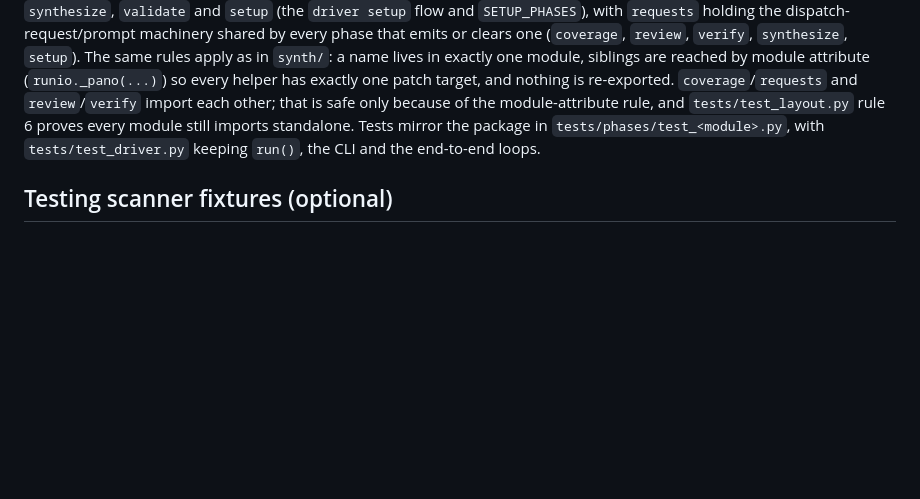
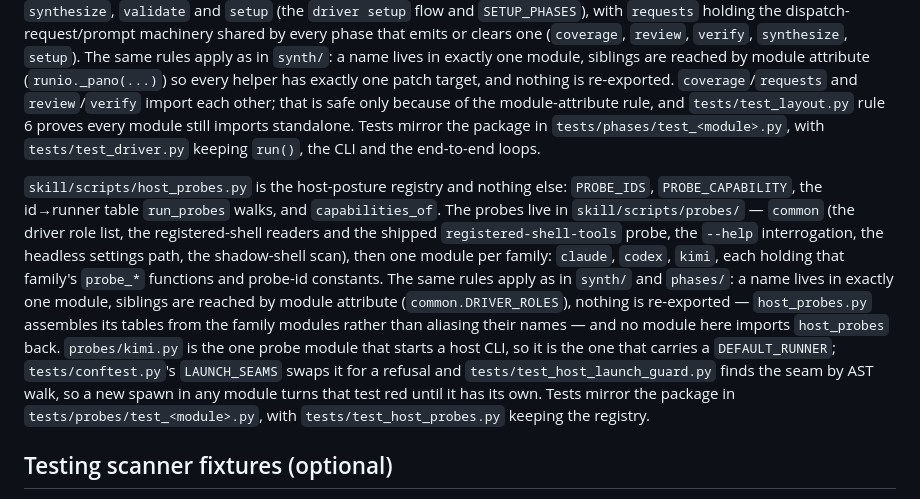
Before and after one commit to panopticon-scanner/panopticon, a Markdown page: docs/PANOPTICON.md, the part around the change. Drawn GitHub-style; blank space fills up the shorter version.

```diff
--- a/docs/PANOPTICON.md
+++ b/docs/PANOPTICON.md
@@ -149,6 +149,8 @@ All four render from one module, `skill/scripts/host_disclosure.py`, which forma
 
 `skill/scripts/driver.py` is a thin entry script too: the CLI, the `PHASES` table, `run()` and `main()`. Its phases live in `skill/scripts/phases/` — `runio` (run-folder paths, artifact reads and writes, child processes, `DriverError`, review-root resolution), `engine` (`Phase`, `PhaseResult`, `run_engine`, `emit_status`), then one module per phase: `discovery`, `coverage` (the scout checkpoint, chunk maps, per-group domains), `tools`, `review`, `verify` (cell, backup and tool verification), `synthesize`, `validate` and `setup` (the `driver setup` flow and `SETUP_PHASES`), with `requests` holding the dispatch-request/prompt machinery shared by every phase that emits or clears one (`coverage`, `review`, `verify`, `synthesize`, `setup`). The same rules apply as in `synth/`: a name lives in exactly one module, siblings are reached by module attribute (`runio._pano(...)`) so every helper has exactly one patch target, and nothing is re-exported. `coverage`/`requests` and `review`/`verify` import each other; that is safe only because of the module-attribute rule, and `tests/test_layout.py` rule 6 proves every module still imports standalone. Tests mirror the package in `tests/phases/test_<module>.py`, with `tests/test_driver.py` keeping `run()`, the CLI and the end-to-end loops.
 
+`skill/scripts/host_probes.py` is the host-posture registry and nothing else: `PROBE_IDS`, `PROBE_CAPABILITY`, the id→runner table `run_probes` walks, and `capabilities_of`. The probes live in `skill/scripts/probes/` — `common` (the driver role list, the registered-shell readers and the shipped `registered-shell-tools` probe, the `--help` interrogation, the headless settings path, the shadow-shell scan), then one module per family: `claude`, `codex`, `kimi`, each holding that family's `probe_*` functions and probe-id constants. The same rules apply as in `synth/` and `phases/`: a name lives in exactly one module, siblings are reached by module attribute (`common.DRIVER_ROLES`), nothing is re-exported — `host_probes.py` assembles its tables from the family modules rather than aliasing their names — and no module here imports `host_probes` back. `probes/kimi.py` is the one probe module that starts a host CLI, so it is the one that carries a `DEFAULT_RUNNER`; `tests/conftest.py`'s `LAUNCH_SEAMS` swaps it for a refusal and `tests/test_host_launch_guard.py` finds the seam by AST walk, so a new spawn in any module turns that test red until it has its own. Tests mirror the package in `tests/probes/test_<module>.py`, with `tests/test_host_probes.py` keeping the registry.
+
 ## Testing scanner fixtures (optional)
 Panopticon includes a local Docker-based fixture suite for validating scanner adapters against intentionally vulnerable applications.
 
```
Also changed, not shown: docs/FAMILY-PR-GUARDRAILS.md (+1 -1 lines).
